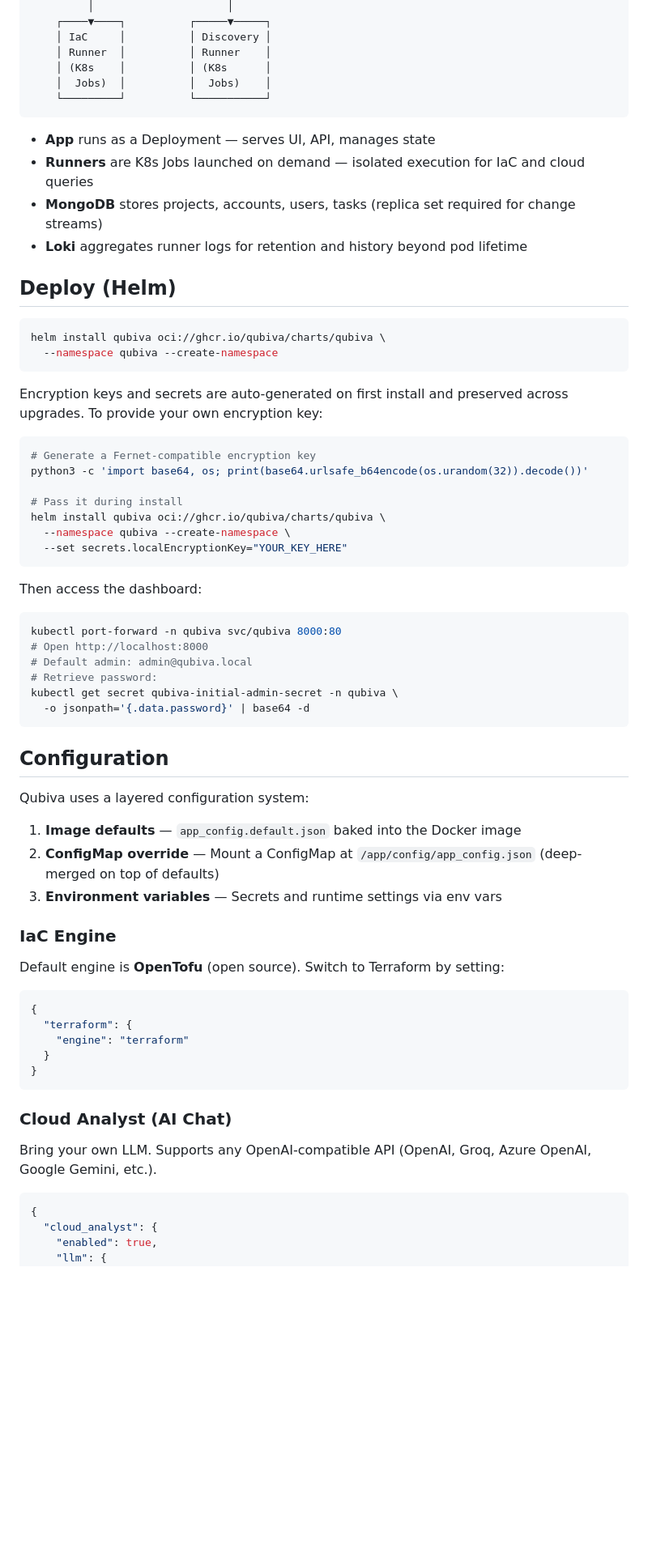
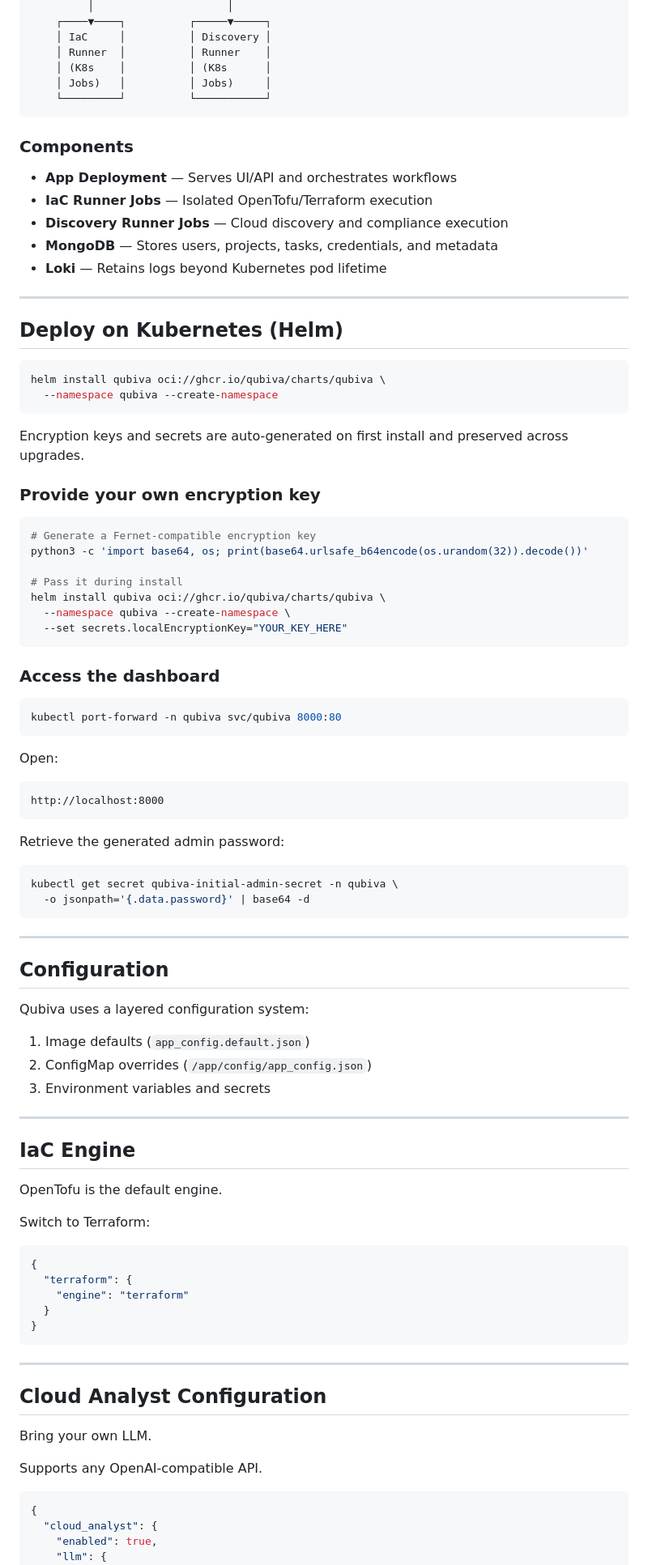
Before and after one commit to qubiva/qubiva, a Markdown page: README.md, the part around one of its changes. Shown at 81% size. GitHub-like rendering; blank space fills up the shorter version.

````diff
--- a/README.md
+++ b/README.md
@@ -73,23 +169,30 @@ Most cloud tools do one thing — IaC execution, compliance scanning, or resourc
     │ IaC     │          │ Discovery │
     │ Runner  │          │ Runner    │
     │ (K8s    │          │ (K8s      │
-    │  Jobs)  │          │  Jobs)    │
+    │ Jobs)   │          │ Jobs)     │
     └─────────┘          └───────────┘
 ```
 
-- **App** runs as a Deployment — serves UI, API, manages state
-- **Runners** are K8s Jobs launched on demand — isolated execution for IaC and cloud queries
-- **MongoDB** stores projects, accounts, users, tasks (replica set required for change streams)
-- **Loki** aggregates runner logs for retention and history beyond pod lifetime
+### Components
 
-## Deploy (Helm)
+- **App Deployment** — Serves UI/API and orchestrates workflows
+- **IaC Runner Jobs** — Isolated OpenTofu/Terraform execution
+- **Discovery Runner Jobs** — Cloud discovery and compliance execution
+- **MongoDB** — Stores users, projects, tasks, credentials, and metadata
+- **Loki** — Retains logs beyond Kubernetes pod lifetime
+
+---
+
+## Deploy on Kubernetes (Helm)
 
 ```bash
 helm install qubiva oci://ghcr.io/qubiva/charts/qubiva \
   --namespace qubiva --create-namespace
 ```
 
-Encryption keys and secrets are auto-generated on first install and preserved across upgrades. To provide your own encryption key:
+Encryption keys and secrets are auto-generated on first install and preserved across upgrades.
+
+### Provide your own encryption key
 
 ```bash
 # Generate a Fernet-compatible encryption key
@@ -101,28 +204,42 @@ helm install qubiva oci://ghcr.io/qubiva/charts/qubiva \
   --set secrets.localEncryptionKey="YOUR_KEY_HERE"
 ```
 
-Then access the dashboard:
+### Access the dashboard
 
 ```bash
 kubectl port-forward -n qubiva svc/qubiva 8000:80
-# Open http://localhost:8000
-# Default admin: admin@qubiva.local
-# Retrieve password:
+```
+
+Open:
+
+```text
+http://localhost:8000
+```
+
+Retrieve the generated admin password:
+
+```bash
 kubectl get secret qubiva-initial-admin-secret -n qubiva \
   -o jsonpath='{.data.password}' | base64 -d
 ```
+
+---
 
 ## Configuration
 
 Qubiva uses a layered configuration system:
 
-1. **Image defaults** — `app_config.default.json` baked into the Docker image
-2. **ConfigMap override** — Mount a ConfigMap at `/app/config/app_config.json` (deep-merged on top of defaults)
-3. **Environment variables** — Secrets and runtime settings via env vars
+1. Image defaults (`app_config.default.json`)
+2. ConfigMap overrides (`/app/config/app_config.json`)
+3. Environment variables and secrets
 
-### IaC Engine
+---
 
-Default engine is **OpenTofu** (open source). Switch to Terraform by setting:
+## IaC Engine
+
+OpenTofu is the default engine.
+
+Switch to Terraform:
 
 ```json
 {
@@ -132,9 +249,13 @@ Default engine is **OpenTofu** (open source). Switch to Terraform by setting:
 }
 ```
 
-### Cloud Analyst (AI Chat)
+---
 
-Bring your own LLM. Supports any OpenAI-compatible API (OpenAI, Groq, Azure OpenAI, Google Gemini, etc.).
+## Cloud Analyst Configuration
+
+Bring your own LLM.
+
+Supports any OpenAI-compatible API.
 
 ```json
 {
````
Also changed, not shown: other parts of README.md (+184 -56 lines).
